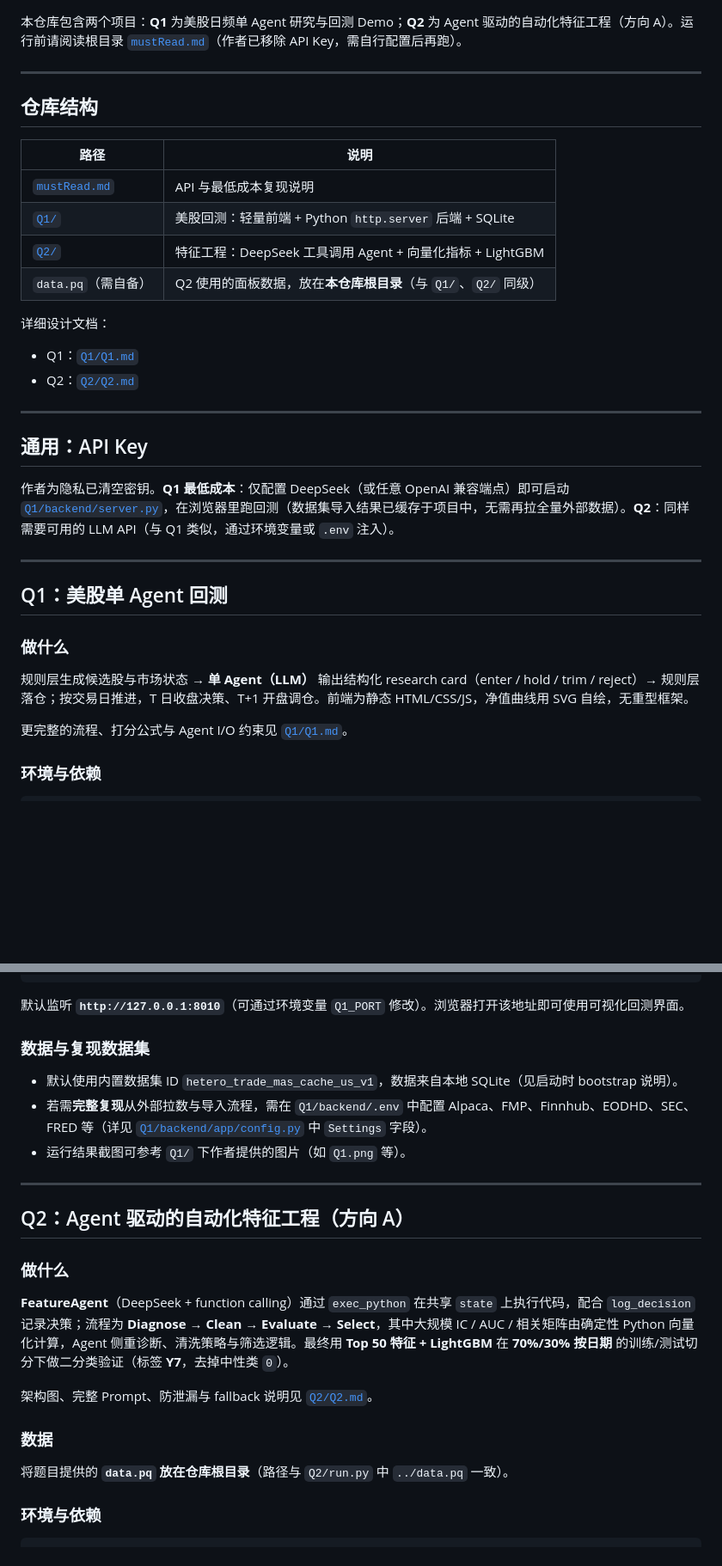
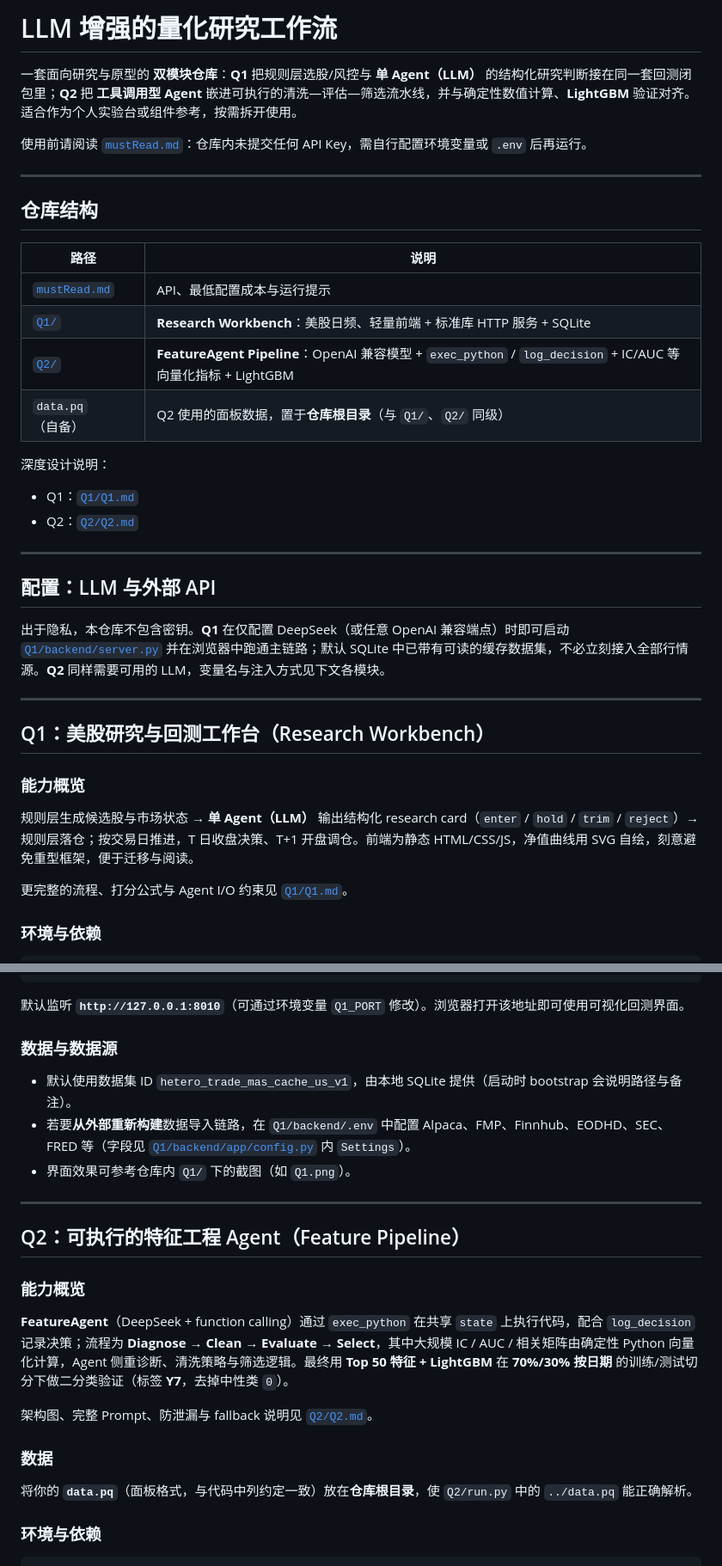
Before and after one commit to lvmingjin77-ui/tenxai, a Markdown page: README.md, 2 parts joined by grey strips. Shown at 86% size. Drawn GitHub-style; blank space fills up the shorter version.

```diff
--- a/README.md
+++ b/README.md
@@ -1,5 +1,8 @@
+# LLM 增强的量化研究工作流
 
-本仓库包含两个项目：**Q1** 为美股日频单 Agent 研究与回测 Demo；**Q2** 为 Agent 驱动的自动化特征工程（方向 A）。运行前请阅读根目录 [`mustRead.md`](mustRead.md)（作者已移除 API Key，需自行配置后再跑）。
+一套面向研究与原型的 **双模块仓库**：**Q1** 把规则层选股/风控与 **单 Agent（LLM）** 的结构化研究判断接在同一套回测闭包里；**Q2** 把 **工具调用型 Agent** 嵌进可执行的清洗—评估—筛选流水线，并与确定性数值计算、**LightGBM** 验证对齐。适合作为个人实验台或组件参考，按需拆开使用。
+
+使用前请阅读 [`mustRead.md`](mustRead.md)：仓库内未提交任何 API Key，需自行配置环境变量或 `.env` 后再运行。
 
 ---
 
@@ -7,29 +10,29 @@
 
 | 路径 | 说明 |
 |------|------|
-| [`mustRead.md`](mustRead.md) | API 与最低成本复现说明 |
-| [`Q1/`](Q1/) | 美股回测：轻量前端 + Python `http.server` 后端 + SQLite |
-| [`Q2/`](Q2/) | 特征工程：DeepSeek 工具调用 Agent + 向量化指标 + LightGBM |
-| `data.pq`（需自备） | Q2 使用的面板数据，放在**本仓库根目录**（与 `Q1/`、`Q2/` 同级） |
+| [`mustRead.md`](mustRead.md) | API、最低配置成本与运行提示 |
+| [`Q1/`](Q1/) | **Research Workbench**：美股日频、轻量前端 + 标准库 HTTP 服务 + SQLite |
+| [`Q2/`](Q2/) | **FeatureAgent Pipeline**：OpenAI 兼容模型 + `exec_python` / `log_decision` + IC/AUC 等向量化指标 + LightGBM |
+| `data.pq`（自备） | Q2 使用的面板数据，置于**仓库根目录**（与 `Q1/`、`Q2/` 同级） |
 
-详细设计文档：
+深度设计说明：
 
 - Q1：[`Q1/Q1.md`](Q1/Q1.md)
 - Q2：[`Q2/Q2.md`](Q2/Q2.md)
 
 ---
 
-## 通用：API Key
+## 配置：LLM 与外部 API
 
-作者为隐私已清空密钥。**Q1 最低成本**：仅配置 DeepSeek（或任意 OpenAI 兼容端点）即可启动 [`Q1/backend/server.py`](Q1/backend/server.py)，在浏览器里跑回测（数据集导入结果已缓存于项目中，无需再拉全量外部数据）。**Q2**：同样需要可用的 LLM API（与 Q1 类似，通过环境变量或 `.env` 注入）。
+出于隐私，本仓库不包含密钥。**Q1** 在仅配置 DeepSeek（或任意 OpenAI 兼容端点）时即可启动 [`Q1/backend/server.py`](Q1/backend/server.py) 并在浏览器中跑通主链路；默认 SQLite 中已带有可读的缓存数据集，不必立刻接入全部行情源。**Q2** 同样需要可用的 LLM，变量名与注入方式见下文各模块。
 
 ---
 
-## Q1：美股单 Agent 回测
+## Q1：美股研究与回测工作台（Research Workbench）
 
-### 做什么
+### 能力概览
 
-规则层生成候选股与市场状态 → **单 Agent（LLM）** 输出结构化 research card（enter / hold / trim / reject）→ 规则层落仓；按交易日推进，T 日收盘决策、T+1 开盘调仓。前端为静态 HTML/CSS/JS，净值曲线用 SVG 自绘，无重型框架。
+规则层生成候选股与市场状态 → **单 Agent（LLM）** 输出结构化 research card（`enter` / `hold` / `trim` / `reject`）→ 规则层落仓；按交易日推进，T 日收盘决策、T+1 开盘调仓。前端为静态 HTML/CSS/JS，净值曲线用 SVG 自绘，刻意避免重型框架，便于迁移与阅读。
 
 更完整的流程、打分公式与 Agent I/O 约束见 [`Q1/Q1.md`](Q1/Q1.md)。
 
@@ -55,17 +58,17 @@ python server.py
 
 默认监听 **`http://127.0.0.1:8010`**（可通过环境变量 `Q1_PORT` 修改）。浏览器打开该地址即可使用可视化回测界面。
 
-### 数据与复现数据集
+### 数据与数据源
 
-- 默认使用内置数据集 ID `hetero_trade_mas_cache_us_v1`，数据来自本地 SQLite（见启动时 bootstrap 说明）。
-- 若需**完整复现**从外部拉数与导入流程，需在 `Q1/backend/.env` 中配置 Alpaca、FMP、Finnhub、EODHD、SEC、FRED 等（详见 [`Q1/backend/app/config.py`](Q1/backend/app/config.py) 中 `Settings` 字段）。
-- 运行结果截图可参考 `Q1/` 下作者提供的图片（如 `Q1.png` 等）。
+- 默认使用数据集 ID `hetero_trade_mas_cache_us_v1`，由本地 SQLite 提供（启动时 bootstrap 会说明路径与备注）。
+- 若要**从外部重新构建**数据导入链路，在 `Q1/backend/.env` 中配置 Alpaca、FMP、Finnhub、EODHD、SEC、FRED 等（字段见 [`Q1/backend/app/config.py`](Q1/backend/app/config.py) 内 `Settings`）。
+- 界面效果可参考仓库内 `Q1/` 下的截图（如 `Q1.png`）。
 
 ---
 
-## Q2：Agent 驱动的自动化特征工程（方向 A）
+## Q2：可执行的特征工程 Agent（Feature Pipeline）
 
-### 做什么
+### 能力概览
 
 **FeatureAgent**（DeepSeek + function calling）通过 `exec_python` 在共享 `state` 上执行代码，配合 `log_decision` 记录决策；流程为 **Diagnose → Clean → Evaluate → Select**，其中大规模 IC / AUC / 相关矩阵由确定性 Python 向量化计算，Agent 侧重诊断、清洗策略与筛选逻辑。最终用 **Top 50 特征 + LightGBM** 在 **70%/30% 按日期** 的训练/测试切分下做二分类验证（标签 **Y7**，去掉中性类 `0`）。
 
@@ -73,7 +76,7 @@ python server.py
 
 ### 数据
 
-将题目提供的 **`data.pq` 放在仓库根目录**（路径与 `Q2/run.py` 中 `../data.pq` 一致）。
+将你的 **`data.pq`**（面板格式，与代码中列约定一致）放在**仓库根目录**，使 `Q2/run.py` 中的 `../data.pq` 能正确解析。
 
 ### 环境与依赖
 
```
Also changed, not shown: other parts of README.md (+4 -4 lines).
